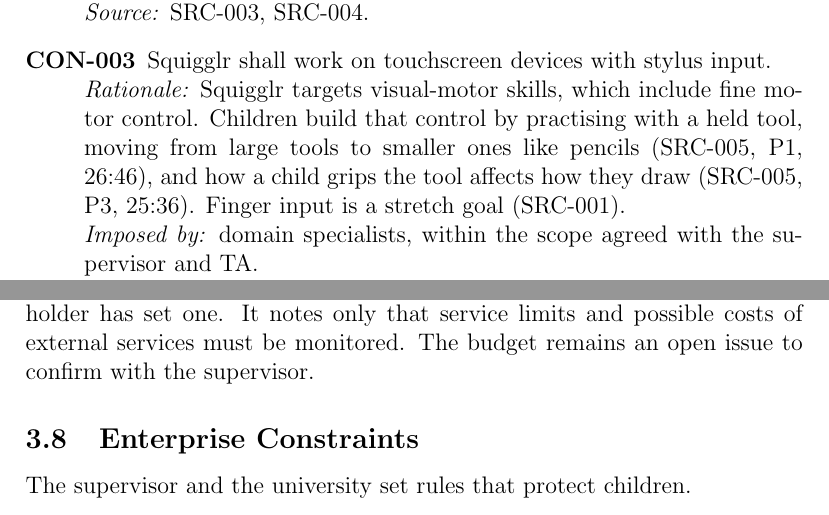
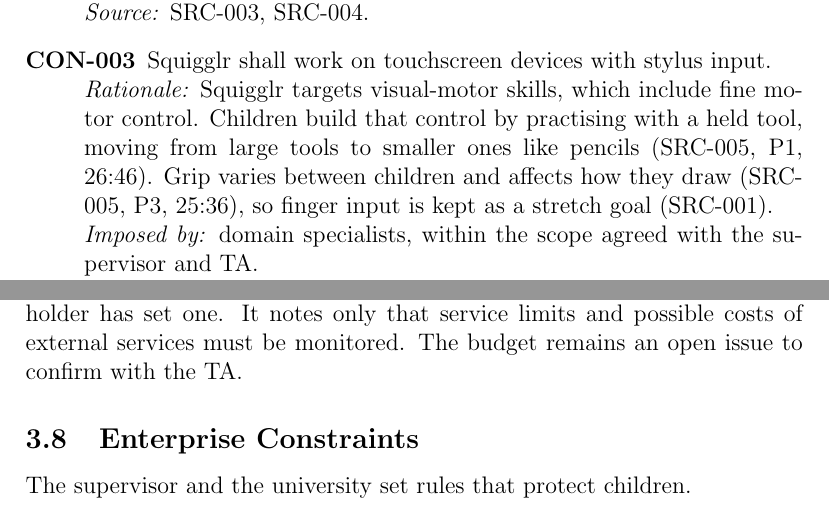
Before and after one commit to AHMEDELZARIA/squigglr, a LaTeX document (docs/SRS/SRS.tex): two parts of pages 9 and 11 of 23, joined at a grey line, cut so that both start at the same text. Compiled offline with pdfLaTeX; a LaTeX package or settings file that is missing is left out.

Commit message:
docs: tidy SRS section 3 constraints (#87)

```diff
--- a/docs/SRS/SRS.tex
+++ b/docs/SRS/SRS.tex
@@ -133,16 +135,16 @@
 so adults may not be able to install software. Opening a web address is
 enough to start.\\
 \emph{Imposed by:} supervisor and TA.\\
-\emph{Fit criterion:} a first-time user starts an activity without installing any
-app, plug-in or browser extension.\\
+\emph{Fit criterion:} a first-time user starts an activity without
+installing any app, plug-in or browser extension.\\
 \emph{Source:} SRC-003, SRC-004.
 \item[CON-003] Squigglr shall work on touchscreen devices with stylus
 input.\\
 \emph{Rationale:} Squigglr targets visual-motor skills, which include fine
 motor control. Children build that control by practising with a held tool,
-moving from large tools to smaller ones like pencils (SRC-005, P1, 26:46),
-and how a child grips the tool affects how they draw (SRC-005, P3, 25:36).
-Finger input is a stretch goal (SRC-001).\\
+moving from large tools to smaller ones like pencils (SRC-005, P1, 26:46).
+Grip varies between children and affects how they draw (SRC-005, P3,
+25:36), so finger input is kept as a stretch goal (SRC-001).\\
 \emph{Imposed by:} domain specialists, within the scope agreed with the
 supervisor and TA.\\
 \emph{Fit criterion:} each activity can be completed with a stylus on a
@@ -226,7 +228,7 @@
 TBD. The Development Plan states no budget for the project, and no
 stakeholder has set one. It notes only that service limits and possible
 costs of external services must be monitored. The budget remains an open
-issue to confirm with the supervisor.
+issue to confirm with the TA.
 
 \subsection{Enterprise Constraints}
 The supervisor and the university set rules that protect children.
```
Also changed, not shown: docs/SRS/SRS.tex (10 more changed lines).
